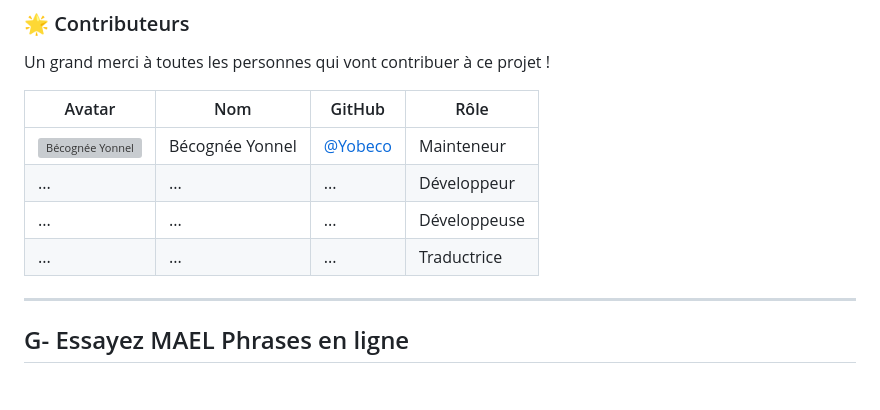
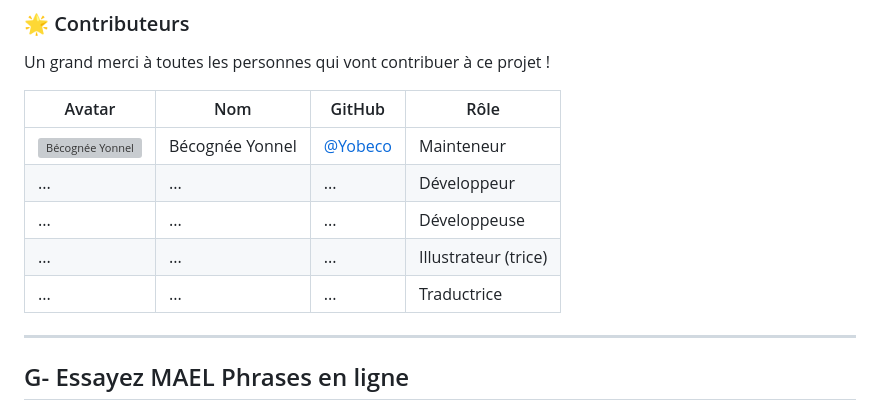
Before and after one commit to Yobeco/MAEL_Phrases, a Markdown page: README.md, the part around the change printed below. Drawn GitHub-style; blank space fills up the shorter version; grey boxes are pictures that could not be loaded.

```diff
--- a/README.md
+++ b/README.md
@@ -120,12 +130,13 @@ Les élèves se connectant pourront faire les activités en toute autonomie.
 
 Un grand merci à toutes les personnes qui vont contribuer à ce projet !
 
- | Avatar | Nom                | GitHub                          | Rôle                     |
- |--------|--------------------|---------------------------------|--------------------------|
- | ![Bécognée Yonnel](https://github.com/Yobeco.png?size=50) | Bécognée Yonnel | [@Yobeco](https://github.com/Yobeco) | Mainteneur |
- | ... | ... | ... | Développeur |
- | ... | ... | ... | Développeuse |
- | ... | ... | ... | Traductrice |
+| Avatar | Nom                | GitHub                          | Rôle                     |
+|--------|--------------------|---------------------------------|--------------------------|
+| ![Bécognée Yonnel](https://github.com/Yobeco.png?size=50) | Bécognée Yonnel | [@Yobeco](https://github.com/Yobeco) | Mainteneur |
+| ... | ... | ... | Développeur |
+| ... | ... | ... | Développeuse |
+| ... | ... | ... | Illustrateur (trice) |
+| ... | ... | ... | Traductrice |
 
 ---
 
```
Also changed, not shown: other parts of README.md (+32 -22 lines), readme_assets/Images_exemples.png (added), 1 other file.
